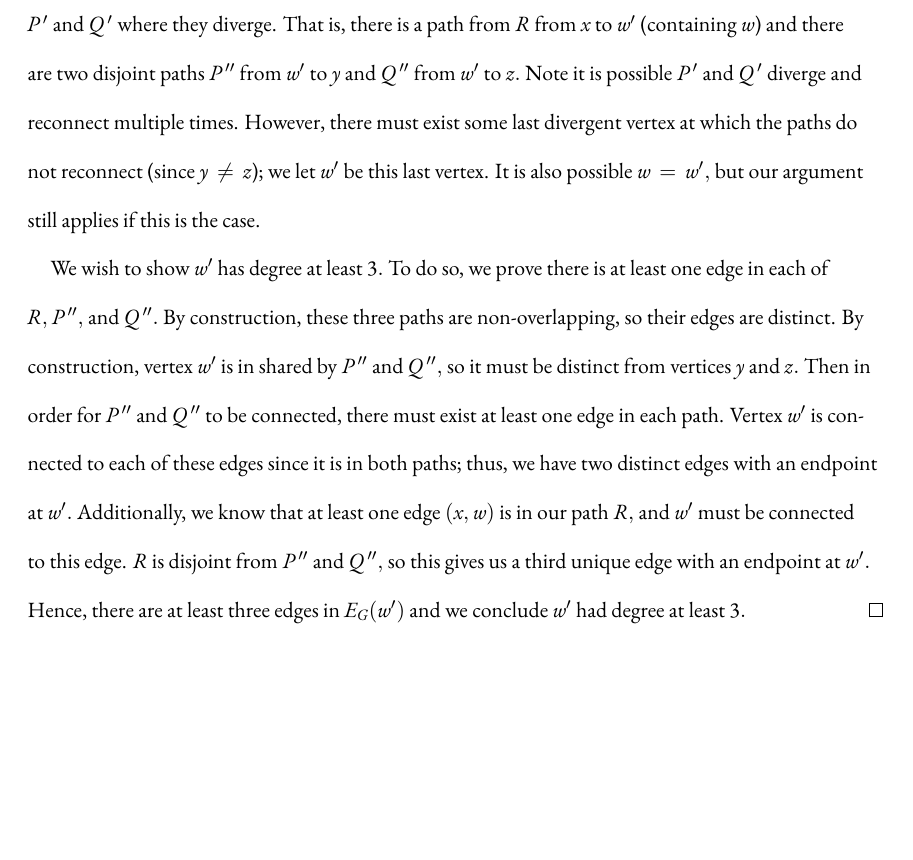
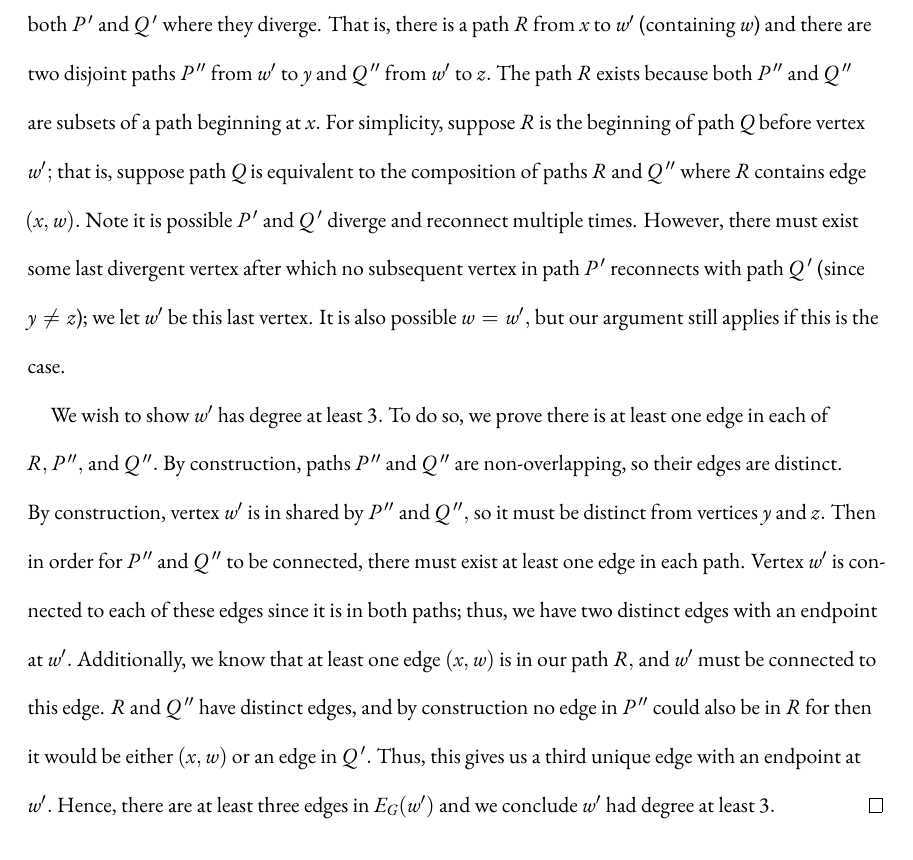
Before and after one commit to milligang/vizing-thesis, a LaTeX thesis (Thesis/dissertation.tex, which reads Thesis/chapters/chapter2.tex): part of page 37 of 134 before the commit and part of page 37 of 135 after it, cut so that both start at the same text, the shorter picture padded with empty space. Compiled offline with XeLaTeX; a LaTeX package or settings file that is missing is left out.

Commit message:
fixed typo, updated readme

```diff
--- a/Thesis/chapters/chapter2.tex
+++ b/Thesis/chapters/chapter2.tex
@@ -276,9 +276,9 @@ To assist in understanding the proof of Proposition~\ref{shared_interior3}, Figu
     Let $P$ be a path from $x$ to $y,$ and let $Q$ be a path from $x$ to $z$ where $x \neq y \neq z.$ If $d(x) = d(y) = d(z) = 1,$ then there exists some vertex with degree greater than $3.$
 \end{prop}
 \begin{proof}
-Lemma~\ref{deg1_internal} implies vertex $y$ cannot be in the interior of path $Q$ and vertex $z$ cannot be in the interior of path $P.$ That is, $P$ is not entirely contained within $Q$ and vice versa. Since $d(x) = 1,$ there is exactly one edge $(x, w)$ at $x$ where $w$ is some vertex in $V(G).$ This vertex $w$ must be distinct from $y$ and $z,$ else we would have $y = z$ or one of $P$ and $Q$ would be contained within the other. In order for $x$ to be connected to $y$ and $z$ through paths $P$ and $Q,$ both paths must include edge $(x, w).$ Thus, we can split these paths at $w$ such that $P\,'$ is the path from $w$ to $y$ and $Q\,'$ is the path from $w$ to $z.$ Again, the paths $P\,'$ and $Q\,'$ are not equal nor contained within each other, so there must exist some vertex $w'$ in both $P\,'$ and $Q\,'$ where they diverge. That is, there is a path from $R$ from $x$ to $w'$ (containing $w$) and there are two disjoint paths $P\,''$ from $w'$ to $y$ and $Q\,''$ from $w'$ to $z.$ Note it is possible $P\,'$ and $Q\,'$ diverge and reconnect multiple times. However, there must exist some last divergent vertex at which the paths do not reconnect (since $y \neq z$); we let $w'$ be this last vertex. It is also possible $w = w',$ but our argument still applies if this is the case.
+Lemma~\ref{deg1_internal} implies vertex $y$ cannot be in the interior of path $Q$ and vertex $z$ cannot be in the interior of path $P.$ That is, $P$ is not entirely contained within $Q$ and vice versa. Since $d(x) = 1,$ there is exactly one edge $(x, w)$ at $x$ where $w$ is some vertex in $V(G).$ This vertex $w$ must be distinct from $y$ and $z,$ else we would have $y = z$ or one of $P$ and $Q$ would be contained within the other. In order for $x$ to be connected to $y$ and $z$ through paths $P$ and $Q,$ both paths must include edge $(x, w).$ Thus, we can split these paths at $w$ such that $P\,'$ is the path from $w$ to $y$ and $Q\,'$ is the path from $w$ to $z.$ Again, the paths $P\,'$ and $Q\,'$ are not equal nor contained within each other, so there must exist some vertex $w'$ in both $P\,'$ and $Q\,'$ where they diverge. That is, there is a path $R$ from $x$ to $w'$ (containing $w$) and there are two disjoint paths $P\,''$ from $w'$ to $y$ and $Q\,''$ from $w'$ to $z.$ The path $R$ exists because both $P\,''$ and $Q\,''$ are subsets of a path beginning at $x.$ For simplicity, suppose $R$ is the beginning of path $Q$ before vertex $w';$ that is, suppose path $Q$ is equivalent to the composition of paths $R$ and $Q\,''$ where $R$ contains edge $(x, w).$ Note it is possible $P\,'$ and $Q\,'$ diverge and reconnect multiple times. However, there must exist some last divergent vertex after which no subsequent vertex in path $P\,'$ reconnects with path $Q\,'$ (since $y \neq z$); we let $w'$ be this last vertex. It is also possible $w = w',$ but our argument still applies if this is the case.
 
-We wish to show $w'$ has degree at least $3.$ To do so, we prove there is at least one edge in each of $R, P\,'',$ and $Q\,''.$ By construction, these three paths are non-overlapping, so their edges are distinct. By construction, vertex $w'$ is in shared by $P\,''$ and $Q\,'',$ so it must be distinct from vertices $y$ and $z.$ Then in order for $P\,''$ and $Q\,''$ to be connected, there must exist at least one edge in each path. Vertex $w'$ is connected to each of these edges since it is in both paths; thus, we have two distinct edges with an endpoint at $w'.$ Additionally, we know that at least one edge $(x, w)$ is in our path $R,$ and $w'$ must be connected to this edge. $R$ is disjoint from $P\,''$ and $Q\,'',$ so this gives us a third unique edge with an endpoint at $w'.$ Hence, there are at least three edges in $E_G(w')$ and we conclude $w'$ had degree at least $3.$
+We wish to show $w'$ has degree at least $3.$ To do so, we prove there is at least one edge in each of $R, P\,'',$ and $Q\,''.$ By construction, paths $P\,''$ and $Q\,''$ are non-overlapping, so their edges are distinct. By construction, vertex $w'$ is in shared by $P\,''$ and $Q\,'',$ so it must be distinct from vertices $y$ and $z.$ Then in order for $P\,''$ and $Q\,''$ to be connected, there must exist at least one edge in each path. Vertex $w'$ is connected to each of these edges since it is in both paths; thus, we have two distinct edges with an endpoint at $w'.$ Additionally, we know that at least one edge $(x, w)$ is in our path $R,$ and $w'$ must be connected to this edge. $R$ and $Q\,''$ have distinct edges, and by construction no edge in $P\,''$ could also be in $R$ for then it would be either $(x, w)$ or an edge in $Q\,'.$ Thus, this gives us a third unique edge with an endpoint at $w'.$ Hence, there are at least three edges in $E_G(w')$ and we conclude $w'$ had degree at least $3.$
 \end{proof}
 
 Before we apply Proposition~\ref{shared_interior3} to our Kempe chains, we must state some natural conclusions about the degree of vertices in the Kempe chains. First, we show that if there are two vertices in $V(K_C)$ then these must have positive degree because they are connected.
```
Also changed, not shown: README.md, Thesis/dissertation.pdf, 1 other file.
